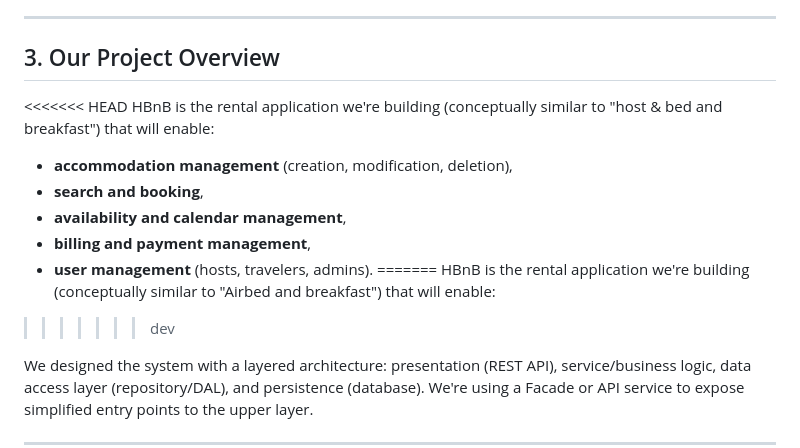
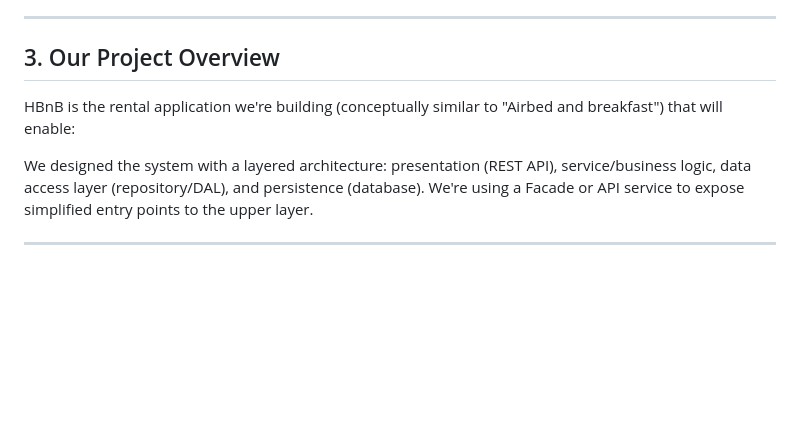
Before and after one commit to Krapaud/holbertonschool-hbnb, a Markdown page: part1/README.md, the part around the change. GitHub-like rendering; blank space fills up the shorter version.

```diff
--- a/part1/README.md
+++ b/part1/README.md
@@ -30,17 +30,7 @@ This document brings together and explains the diagrams and notes we produced du
 
 ## 3. Our Project Overview
 
-<<<<<<< HEAD
-HBnB is the rental application we're building (conceptually similar to "host & bed and breakfast") that will enable:
-
-- **accommodation management** (creation, modification, deletion),
-- **search and booking**,
-- **availability and calendar management**,
-- **billing and payment management**,
-- **user management** (hosts, travelers, admins).
-=======
 HBnB is the rental application we're building (conceptually similar to "Airbed and breakfast") that will enable:
->>>>>>> dev
 
 We designed the system with a layered architecture: presentation (REST API), service/business logic, data access layer (repository/DAL), and persistence (database). We're using a Facade or API service to expose simplified entry points to the upper layer.
 
```
Also changed, not shown: part2/hbnb/README.md (+0 -6 lines).
